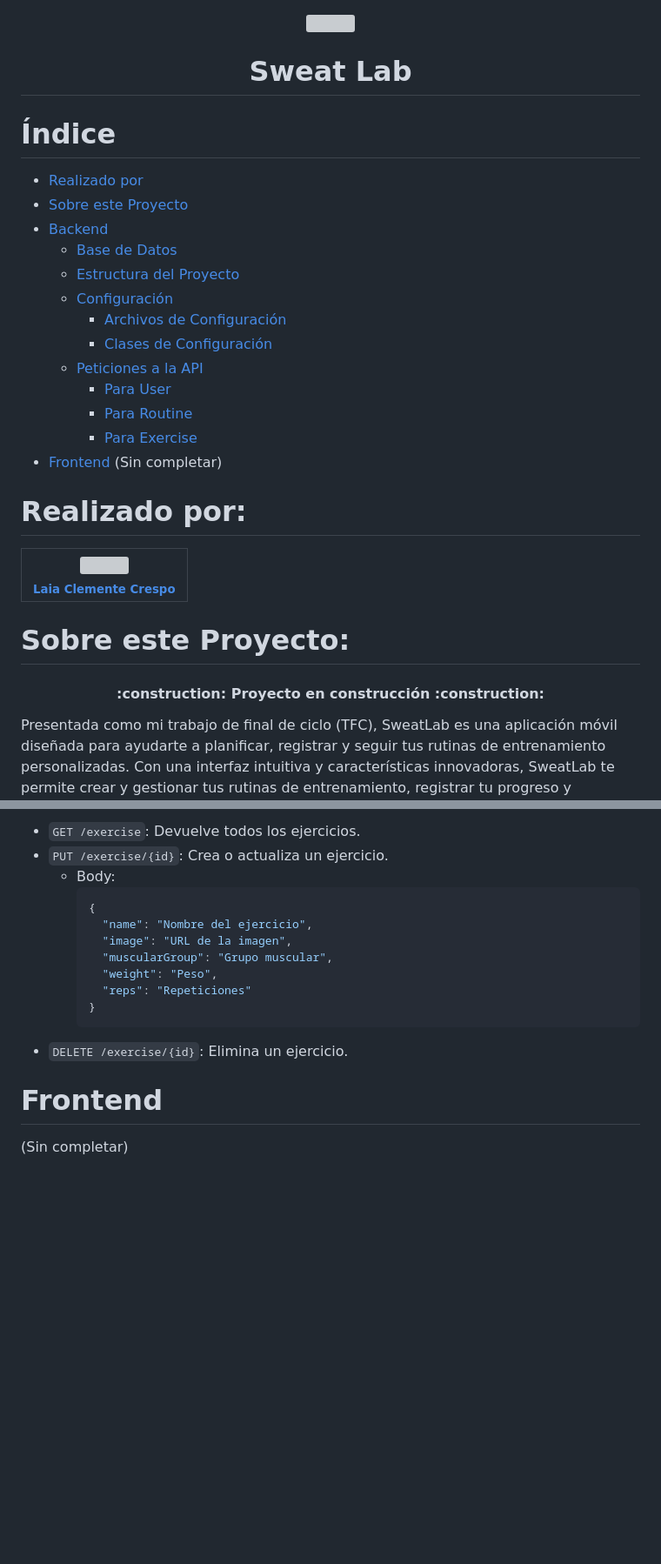
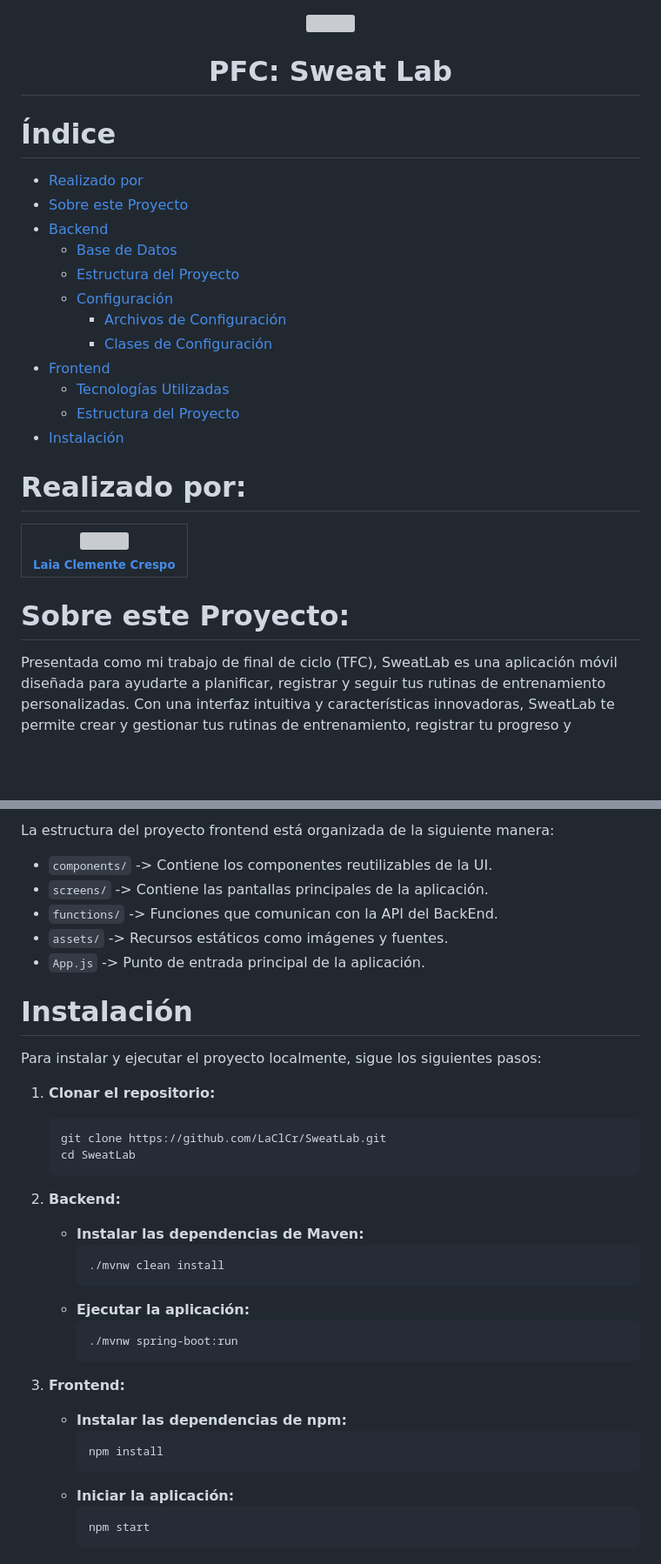
Before and after one commit to LaClCr/SweatLab, a Markdown page: README.md, 2 parts joined by grey strips. Shown at 87% size. GitHub-like rendering; blank space fills up the shorter version; grey boxes are pictures that could not be loaded.

````diff
--- a/README.md
+++ b/README.md
@@ -1,7 +1,7 @@
 <div align="center">
   <img src="https://github.com/LaClCr/SweatLab/blob/main/Brand/banner.png"/>
   <br>
-  <h1>Sweat Lab</h1>
+  <h1>PFC: Sweat Lab</h1>
 </div>
 
 
@@ -14,20 +14,16 @@
     - [Configuración](#configuración)
         - [Archivos de Configuración](#archivos-de-configuración)
         - [Clases de Configuración](#clases-de-configuración)
-    - [Peticiones a la API](#peticiones-a-la-api)
-        - [Para User](#para-user)
-        - [Para Routine](#para-routine)
-        - [Para Exercise](#para-exercise)
-- [Frontend](#frontend) (Sin completar)
+- [Frontend](#frontend)
+    - [Tecnologías Utilizadas](#tecnologías-utilizadas)
+    - [Estructura del Proyecto](#estructura-del-proyecto-frontend)
+- [Instalación](#instalación)
 # Realizado por:
 
 | [<img src="https://github.com/LaClCr/Portafolio/blob/main/image3.jpeg" width=115><br><sub>Laia Clemente Crespo</sub>](https://github.com/LaClCr) |
 | :---: |
 
 # Sobre este Proyecto:
-<h4 align="center">
-:construction: Proyecto en construcción :construction:
-</h4>
 Presentada como mi trabajo de final de ciclo (TFC), SweatLab es una aplicación móvil diseñada para ayudarte a planificar, registrar y seguir tus rutinas de entrenamiento personalizadas. Con una interfaz intuitiva y características innovadoras, SweatLab te permite crear y gestionar tus rutinas de entrenamiento, registrar tu progreso y mantener un seguimiento de tus logros fitness.
 
 # Backend
@@ -155,19 +78,39 @@ La configuración del proyecto se realiza principalmente a través de anotacione
 
-- `GET /exercise`: Devuelve todos los ejercicios.
-- `PUT /exercise/{id}`: Crea o actualiza un ejercicio.
-  - Body:
-    ```json
-    {
-      "name": "Nombre del ejercicio",
-      "image": "URL de la imagen",
-      "muscularGroup": "Grupo muscular",
-      "weight": "Peso",
-      "reps": "Repeticiones"
-    }
-    ```
-- `DELETE /exercise/{id}`: Elimina un ejercicio.
+La estructura del proyecto frontend está organizada de la siguiente manera:
+
+* `components/` -> Contiene los componentes reutilizables de la UI.
+* `screens/` -> Contiene las pantallas principales de la aplicación.
+* `functions/` -> Funciones que comunican con la API del BackEnd.
+* `assets/` -> Recursos estáticos como imágenes y fuentes.
+* `App.js` -> Punto de entrada principal de la aplicación.
 
 
+# Instalación
 
-# Frontend
-(Sin completar)
+Para instalar y ejecutar el proyecto localmente, sigue los siguientes pasos:
+
+1. **Clonar el repositorio:**
+    ```sh
+    git clone https://github.com/LaClCr/SweatLab.git
+    cd SweatLab
+    ```
+
+2. **Backend:**
+    - **Instalar las dependencias de Maven:**
+        ```sh
+        ./mvnw clean install
+        ```
+    - **Ejecutar la aplicación:**
+        ```sh
+        ./mvnw spring-boot:run
+        ```
+
+3. **Frontend:**
+    - **Instalar las dependencias de npm:**
+        ```sh
+        npm install
+        ```
+    - **Iniciar la aplicación:**
+        ```sh
+        npm start
+        ```
````
Also changed, not shown: other parts of README.md (+6 -79 lines).
